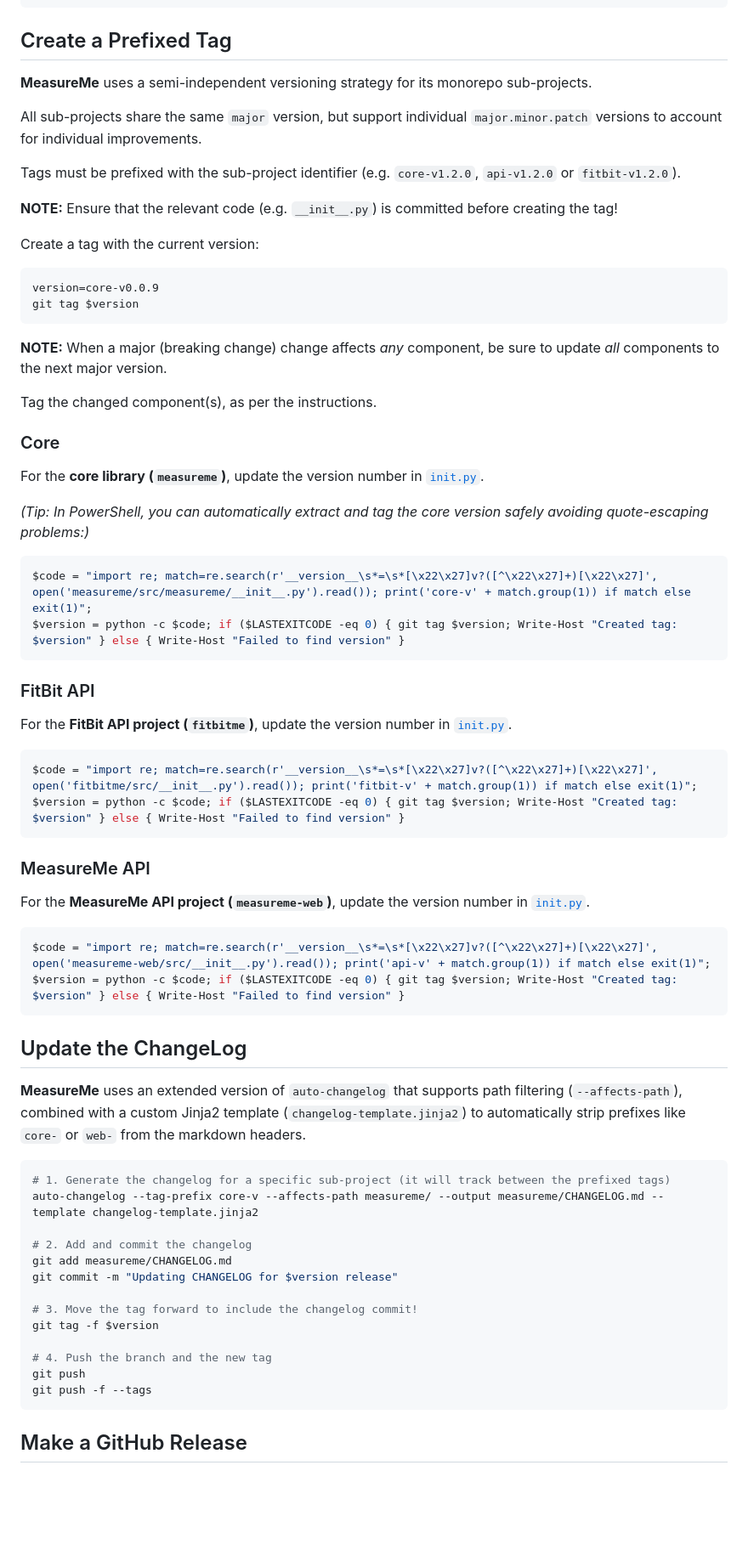
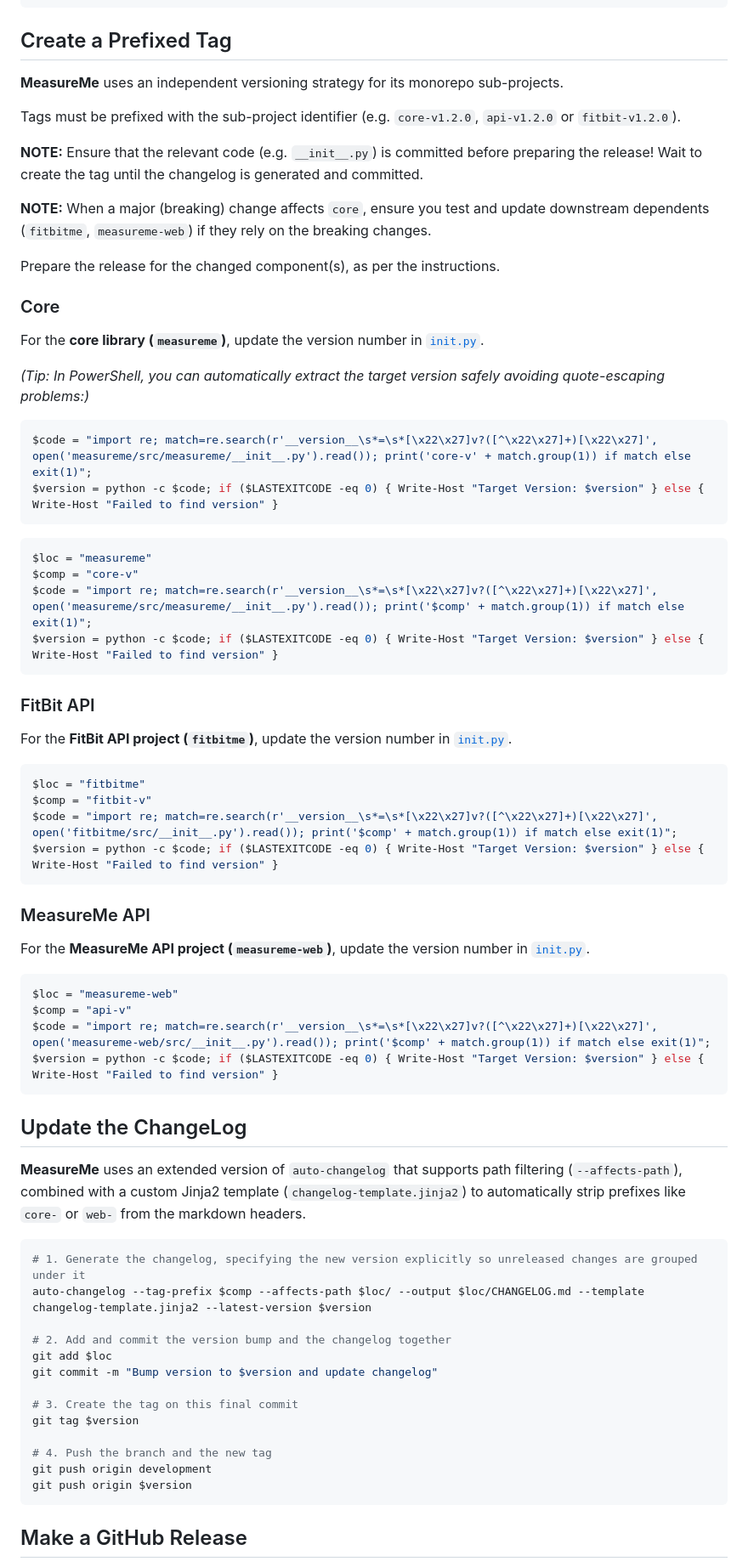
Before and after one commit to kev-m/MeasureMe, a Markdown page: RELEASE.md, the part around one of its changes. Shown at 85% size. Drawn GitHub-style; blank space fills up the shorter version.

Commit message:
Cleaning up and generalising the release procedure.

````diff
--- a/RELEASE.md
+++ b/RELEASE.md
@@ -14,48 +14,52 @@ pytest
 
 ## Create a Prefixed Tag
 
-**MeasureMe** uses a semi-independent versioning strategy for its monorepo sub-projects.
-
-All sub-projects share the same `major` version, but support individual `major.minor.patch`
-versions to account for individual improvements.
+**MeasureMe** uses an independent versioning strategy for its monorepo sub-projects.
 
 Tags must be prefixed with the sub-project identifier (e.g. `core-v1.2.0`, `api-v1.2.0` or `fitbit-v1.2.0`).
 
-**NOTE:** Ensure that the relevant code (e.g. `__init__.py`) is committed before creating the tag!
+**NOTE:** Ensure that the relevant code (e.g. `__init__.py`) is committed before preparing the release!
+Wait to create the tag until the changelog is generated and committed.
 
-Create a tag with the current version:
-```bash
-version=core-v0.0.9
-git tag $version
-```
+**NOTE:** When a major (breaking) change affects `core`, ensure you test and update downstream dependents (`fitbitme`, `measureme-web`) if they rely on the breaking changes.
 
-**NOTE:** When a major (breaking change) change affects *any* component, be sure to update *all* components to the next major version.
-
-Tag the changed component(s), as per the instructions.
+Prepare the release for the changed component(s), as per the instructions.
 
 ### Core
 For the **core library (`measureme`)**, update the version number in [`init.py`](measureme/src/measureme/__init__.py).
 
-*(Tip: In PowerShell, you can automatically extract and tag the core version safely avoiding quote-escaping problems:)*
+*(Tip: In PowerShell, you can automatically extract the target version safely avoiding quote-escaping problems:)*
 ```powershell
 $code = "import re; match=re.search(r'__version__\s*=\s*[\x22\x27]v?([^\x22\x27]+)[\x22\x27]', open('measureme/src/measureme/__init__.py').read()); print('core-v' + match.group(1)) if match else exit(1)";
-$version = python -c $code; if ($LASTEXITCODE -eq 0) { git tag $version; Write-Host "Created tag: $version" } else { Write-Host "Failed to find version" }
+$version = python -c $code; if ($LASTEXITCODE -eq 0) { Write-Host "Target Version: $version" } else { Write-Host "Failed to find version" }
 ```
+
+```powershell
+$loc = "measureme"
+$comp = "core-v"
+$code = "import re; match=re.search(r'__version__\s*=\s*[\x22\x27]v?([^\x22\x27]+)[\x22\x27]', open('measureme/src/measureme/__init__.py').read()); print('$comp' + match.group(1)) if match else exit(1)";
+$version = python -c $code; if ($LASTEXITCODE -eq 0) { Write-Host "Target Version: $version" } else { Write-Host "Failed to find version" }
+```
+
 
 ### FitBit API
 For the **FitBit API project (`fitbitme`)**, update the version number in [`init.py`](fitbitme/src/__init__.py).
 
 ```powershell
-$code = "import re; match=re.search(r'__version__\s*=\s*[\x22\x27]v?([^\x22\x27]+)[\x22\x27]', open('fitbitme/src/__init__.py').read()); print('fitbit-v' + match.group(1)) if match else exit(1)";
-$version = python -c $code; if ($LASTEXITCODE -eq 0) { git tag $version; Write-Host "Created tag: $version" } else { Write-Host "Failed to find version" }
+$loc = "fitbitme"
+$comp = "fitbit-v"
+$code = "import re; match=re.search(r'__version__\s*=\s*[\x22\x27]v?([^\x22\x27]+)[\x22\x27]', open('fitbitme/src/__init__.py').read()); print('$comp' + match.group(1)) if match else exit(1)";
+$version = python -c $code; if ($LASTEXITCODE -eq 0) { Write-Host "Target Version: $version" } else { Write-Host "Failed to find version" }
 ```
 
 ### MeasureMe API
 For the **MeasureMe API project (`measureme-web`)**, update the version number in [`init.py`](measureme-web/src/__init__.py).
 
 ```powershell
-$code = "import re; match=re.search(r'__version__\s*=\s*[\x22\x27]v?([^\x22\x27]+)[\x22\x27]', open('measureme-web/src/__init__.py').read()); print('api-v' + match.group(1)) if match else exit(1)";
-$version = python -c $code; if ($LASTEXITCODE -eq 0) { git tag $version; Write-Host "Created tag: $version" } else { Write-Host "Failed to find version" }
+$loc = "measureme-web"
+$comp = "api-v"
+$code = "import re; match=re.search(r'__version__\s*=\s*[\x22\x27]v?([^\x22\x27]+)[\x22\x27]', open('measureme-web/src/__init__.py').read()); print('$comp' + match.group(1)) if match else exit(1)";
+$version = python -c $code; if ($LASTEXITCODE -eq 0) { Write-Host "Target Version: $version" } else { Write-Host "Failed to find version" }
 ```
 
 ## Update the ChangeLog
@@ -63,19 +67,19 @@ $version = python -c $code; if ($LASTEXITCODE -eq 0) { git tag $version; Write-H
 **MeasureMe** uses an extended version of `auto-changelog` that supports path filtering (`--affects-path`), combined with a custom Jinja2 template (`changelog-template.jinja2`) to automatically strip prefixes like `core-` or `web-` from the markdown headers.
 
 ```bash
-# 1. Generate the changelog for a specific sub-project (it will track between the prefixed tags)
-auto-changelog --tag-prefix core-v --affects-path measureme/ --output measureme/CHANGELOG.md --template changelog-template.jinja2
+# 1. Generate the changelog, specifying the new version explicitly so unreleased changes are grouped under it
+auto-changelog --tag-prefix $comp --affects-path $loc/ --output $loc/CHANGELOG.md --template changelog-template.jinja2 --latest-version $version
 
-# 2. Add and commit the changelog
-git add measureme/CHANGELOG.md
-git commit -m "Updating CHANGELOG for $version release"
+# 2. Add and commit the version bump and the changelog together
+git add $loc
+git commit -m "Bump version to $version and update changelog"
 
-# 3. Move the tag forward to include the changelog commit!
-git tag -f $version
+# 3. Create the tag on this final commit
+git tag $version
 
 # 4. Push the branch and the new tag
-git push
-git push -f --tags
+git push origin development
+git push origin $version
 ```
 
 ## Make a GitHub Release
````
Also changed, not shown: other parts of RELEASE.md (+3 -3 lines).
